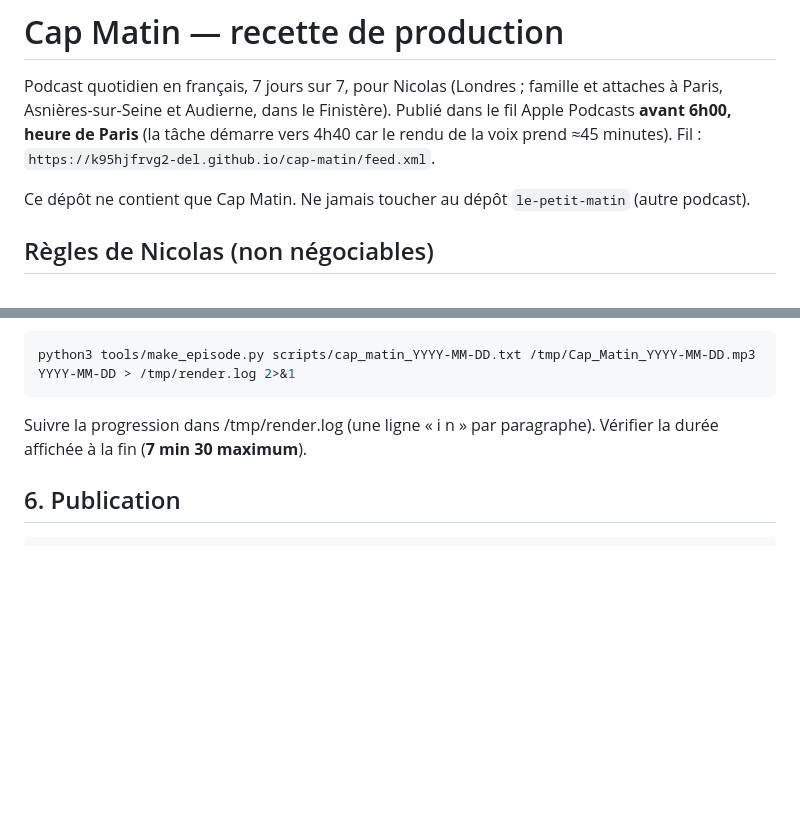
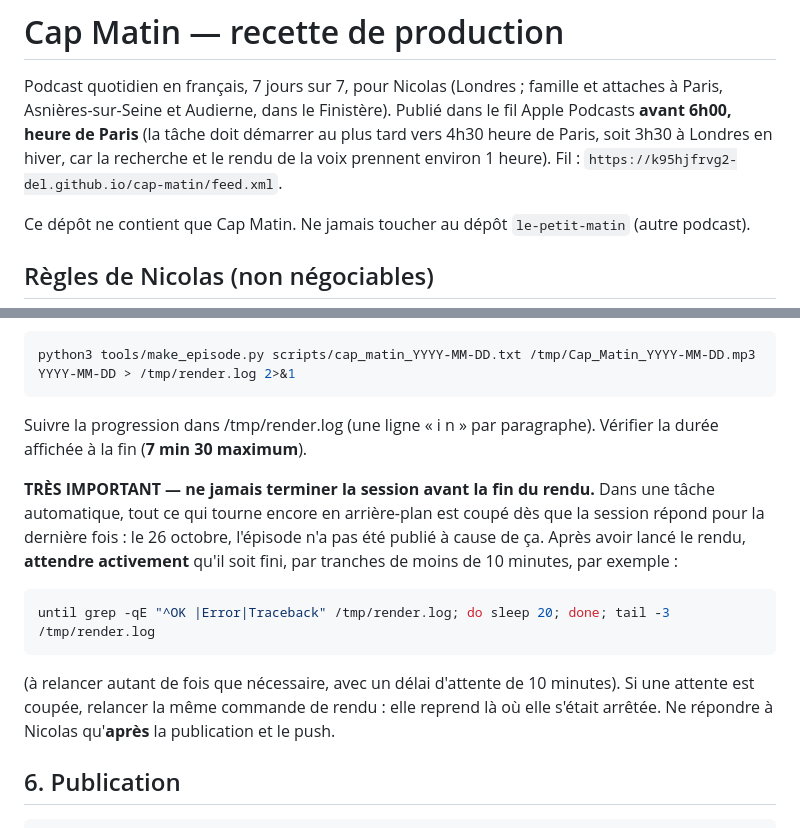
Before and after one commit to k95hjfrvg2-del/cap-matin, a Markdown page: INSTRUCTIONS.md, 2 parts joined by grey strips. Drawn GitHub-style; blank space fills up the shorter version.

Commit message:
Recette : attendre la fin du rendu avant de terminer la tâche automatique
Co-Authored-By: Claude Opus 5.5 <noreply@anthropic.com>
Claude-Session: https://claude.ai/code/session_01QV4dm9QLaJrRngTwZDbDL9

````diff
--- a/INSTRUCTIONS.md
+++ b/INSTRUCTIONS.md
@@ -2,7 +2,7 @@
 
 Podcast quotidien en français, 7 jours sur 7, pour Nicolas (Londres ; famille et attaches à Paris,
 Asnières-sur-Seine et Audierne, dans le Finistère). Publié dans le fil Apple Podcasts **avant 6h00,
-heure de Paris** (la tâche démarre vers 4h40 car le rendu de la voix prend ≈45 minutes). Fil : `https://k95hjfrvg2-del.github.io/cap-matin/feed.xml`.
+heure de Paris** (la tâche doit démarrer au plus tard vers 4h30 heure de Paris, soit 3h30 à Londres en hiver, car la recherche et le rendu de la voix prennent environ 1 heure). Fil : `https://k95hjfrvg2-del.github.io/cap-matin/feed.xml`.
 
 Ce dépôt ne contient que Cap Matin. Ne jamais toucher au dépôt `le-petit-matin` (autre podcast).
 
@@ -139,6 +139,19 @@ python3 tools/make_episode.py scripts/cap_matin_YYYY-MM-DD.txt /tmp/Cap_Matin_YY
 Suivre la progression dans /tmp/render.log (une ligne « i n » par paragraphe). Vérifier la durée
 affichée à la fin (**7 min 30 maximum**).
 
+**TRÈS IMPORTANT — ne jamais terminer la session avant la fin du rendu.** Dans une tâche
+automatique, tout ce qui tourne encore en arrière-plan est coupé dès que la session répond pour la
+dernière fois : le 26 octobre, l'épisode n'a pas été publié à cause de ça. Après avoir lancé le
+rendu, **attendre activement** qu'il soit fini, par tranches de moins de 10 minutes, par exemple :
+
+```bash
+until grep -qE "^OK |Error|Traceback" /tmp/render.log; do sleep 20; done; tail -3 /tmp/render.log
+```
+
+(à relancer autant de fois que nécessaire, avec un délai d'attente de 10 minutes). Si une attente
+est coupée, relancer la même commande de rendu : elle reprend là où elle s'était arrêtée. Ne
+répondre à Nicolas qu'**après** la publication et le push.
+
 ## 6. Publication
 
 ```bash
````
